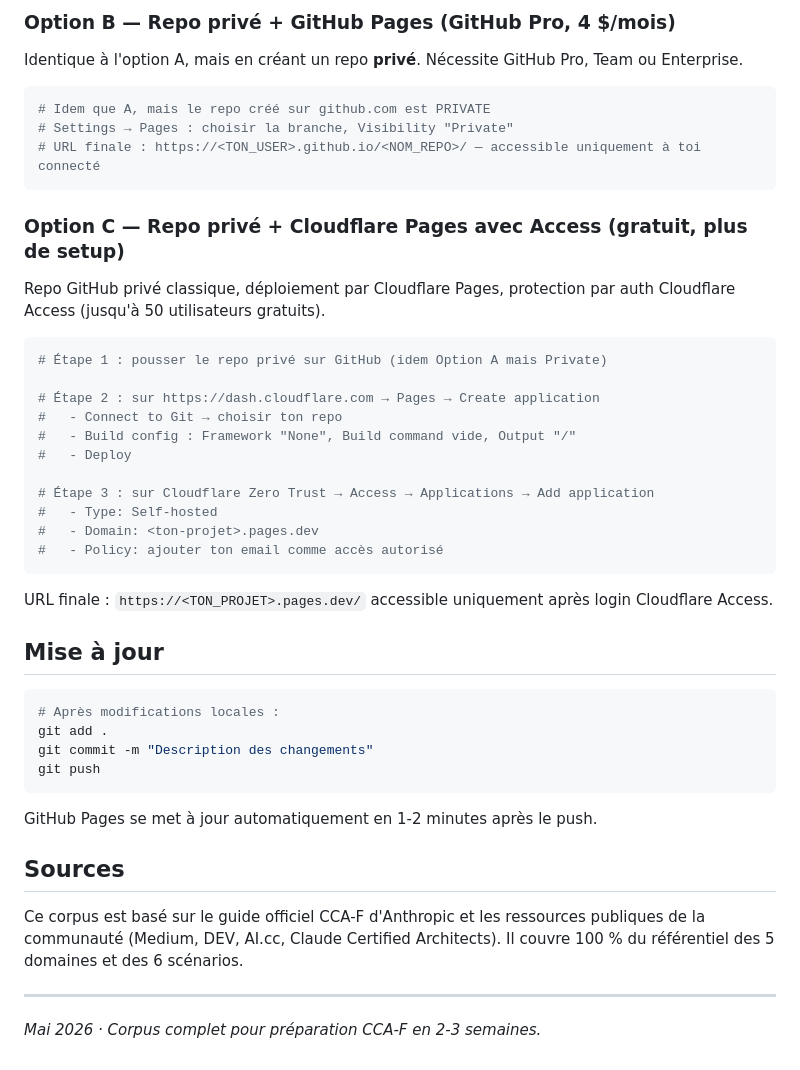
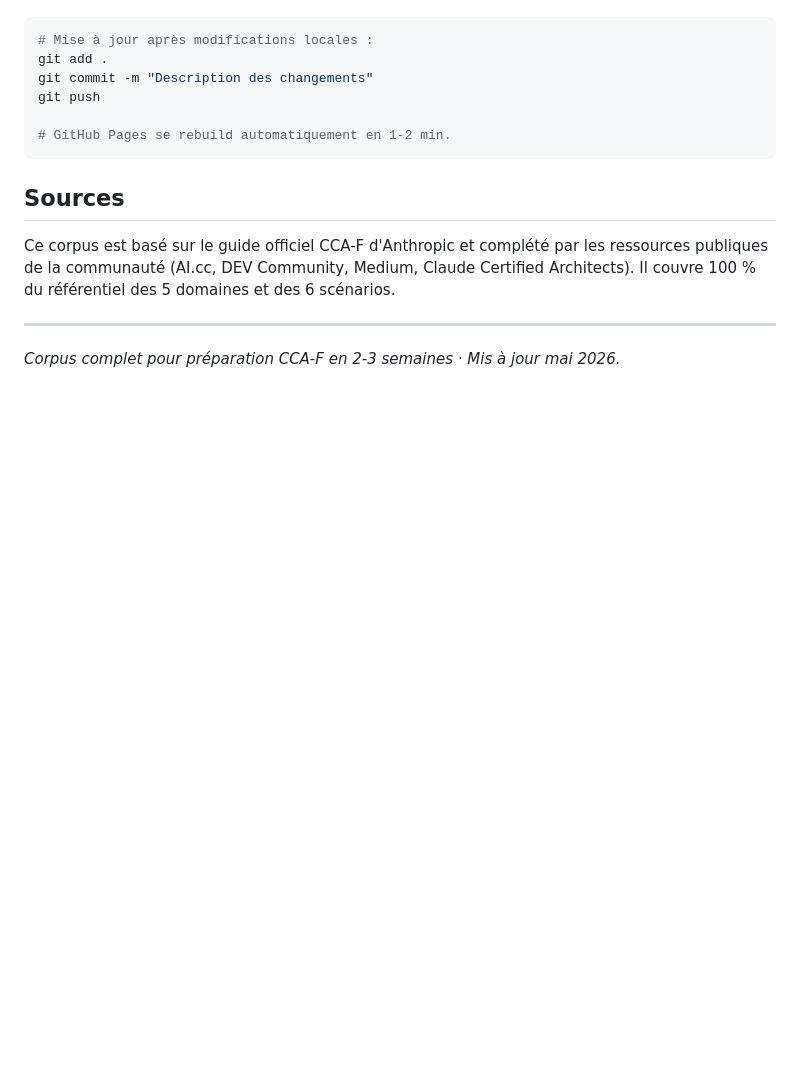
Before and after one commit to VictorNain26/cca-f-revision, a Markdown page: README.md, the part around one of its changes. Rendered like a GitHub page; blank space fills up the shorter version.

````diff
--- a/README.md
+++ b/README.md
@@ -69,48 +59,15 @@ git push -u origin main
-### Option B — Repo privé + GitHub Pages (GitHub Pro, 4 $/mois)
-
-Identique à l'option A, mais en créant un repo **privé**. Nécessite GitHub Pro, Team ou Enterprise.
-
-```bash
-# Idem que A, mais le repo créé sur github.com est PRIVATE
-# Settings → Pages : choisir la branche, Visibility "Private"
-# URL finale : https://<TON_USER>.github.io/<NOM_REPO>/ — accessible uniquement à toi connecté
-```
-
-### Option C — Repo privé + Cloudflare Pages avec Access (gratuit, plus de setup)
-
-Repo GitHub privé classique, déploiement par Cloudflare Pages, protection par auth Cloudflare Access (jusqu'à 50 utilisateurs gratuits).
-
-```bash
-# Étape 1 : pousser le repo privé sur GitHub (idem Option A mais Private)
-
-# Étape 2 : sur https://dash.cloudflare.com → Pages → Create application
-#   - Connect to Git → choisir ton repo
-#   - Build config : Framework "None", Build command vide, Output "/"
-#   - Deploy
-
-# Étape 3 : sur Cloudflare Zero Trust → Access → Applications → Add application
-#   - Type: Self-hosted
-#   - Domain: <ton-projet>.pages.dev
-#   - Policy: ajouter ton email comme accès autorisé
-```
-
-URL finale : `https://<TON_PROJET>.pages.dev/` accessible uniquement après login Cloudflare Access.
-
-## Mise à jour
-
-```bash
-# Après modifications locales :
+# Mise à jour après modifications locales :
 git add .
 git commit -m "Description des changements"
 git push
+
+# GitHub Pages se rebuild automatiquement en 1-2 min.
 ```
-
-GitHub Pages se met à jour automatiquement en 1-2 minutes après le push.
 
 ## Sources
 
-Ce corpus est basé sur le guide officiel CCA-F d'Anthropic et les ressources publiques de la communauté (Medium, DEV, AI.cc, Claude Certified Architects). Il couvre 100 % du référentiel des 5 domaines et des 6 scénarios.
+Ce corpus est basé sur le guide officiel CCA-F d'Anthropic et complété par les ressources publiques de la communauté (AI.cc, DEV Community, Medium, Claude Certified Architects). Il couvre 100 % du référentiel des 5 domaines et des 6 scénarios.
 
 ---
 
-*Mai 2026 · Corpus complet pour préparation CCA-F en 2-3 semaines.*
+*Corpus complet pour préparation CCA-F en 2-3 semaines · Mis à jour mai 2026.*
````
Also changed, not shown: other parts of README.md (+41 -51 lines).
